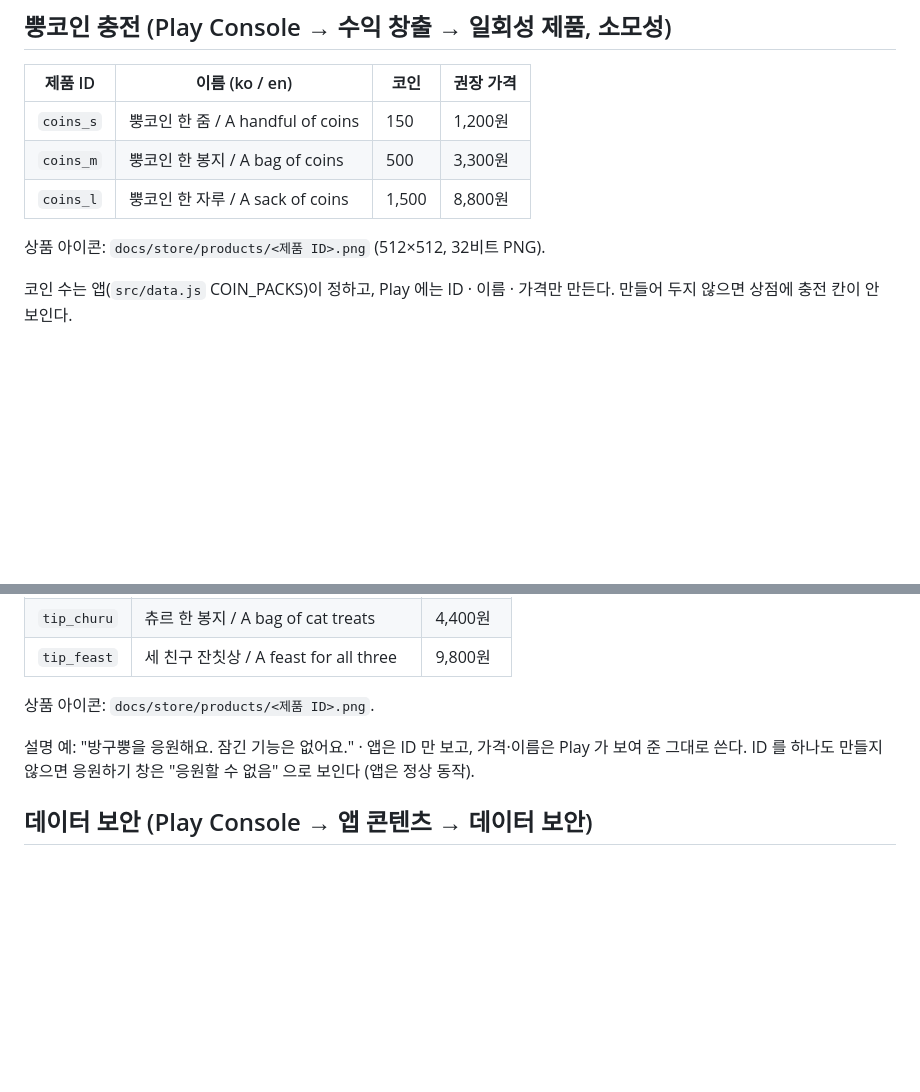
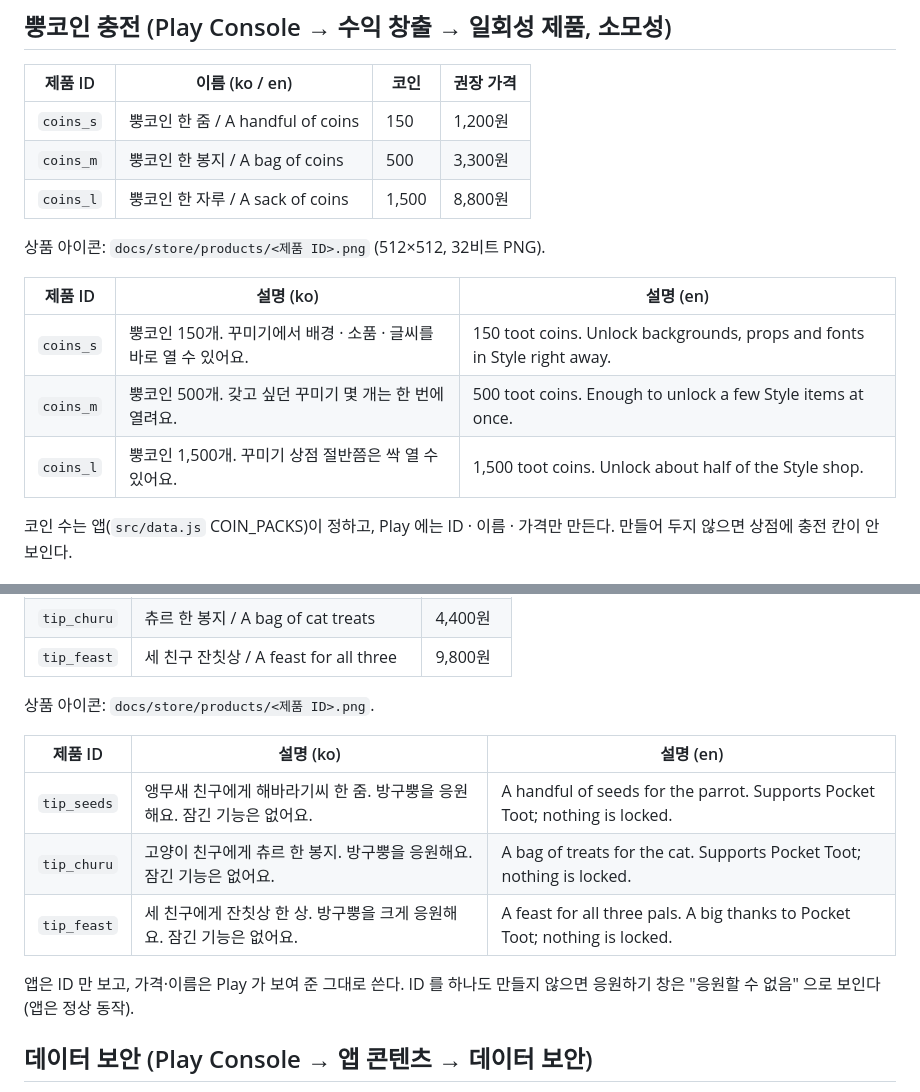
Before and after one commit to graviton94/bgbb, a Markdown page: docs/store/listing.md, 2 parts joined by grey strips. GitHub-like rendering; blank space fills up the shorter version.

Commit message:
Store: one-time product descriptions
Co-Authored-By: Claude Opus 5.5 <noreply@anthropic.com>
Claude-Session: https://claude.ai/code/session_01WCGxR6MfEeZ8fghXDkWdRg

```diff
--- a/docs/store/listing.md
+++ b/docs/store/listing.md
@@ -129,6 +129,12 @@ Nothing is locked. If you enjoy it, buy them a snack from Support.
 
 상품 아이콘: `docs/store/products/<제품 ID>.png` (512×512, 32비트 PNG).
 
+| 제품 ID | 설명 (ko) | 설명 (en) |
+|---|---|---|
+| `coins_s` | 뿡코인 150개. 꾸미기에서 배경 · 소품 · 글씨를 바로 열 수 있어요. | 150 toot coins. Unlock backgrounds, props and fonts in Style right away. |
+| `coins_m` | 뿡코인 500개. 갖고 싶던 꾸미기 몇 개는 한 번에 열려요. | 500 toot coins. Enough to unlock a few Style items at once. |
+| `coins_l` | 뿡코인 1,500개. 꾸미기 상점 절반쯤은 싹 열 수 있어요. | 1,500 toot coins. Unlock about half of the Style shop. |
+
 코인 수는 앱(`src/data.js` COIN_PACKS)이 정하고, Play 에는 ID · 이름 · 가격만 만든다. 만들어 두지 않으면 상점에 충전 칸이 안 보인다.
 
 ## 인앱 상품 (Play Console → 수익 창출 → 일회성 제품)
@@ -141,7 +147,13 @@ Nothing is locked. If you enjoy it, buy them a snack from Support.
 
 상품 아이콘: `docs/store/products/<제품 ID>.png`.
 
-설명 예: "방구뿡을 응원해요. 잠긴 기능은 없어요." · 앱은 ID 만 보고, 가격·이름은 Play 가 보여 준 그대로 쓴다.
+| 제품 ID | 설명 (ko) | 설명 (en) |
+|---|---|---|
+| `tip_seeds` | 앵무새 친구에게 해바라기씨 한 줌. 방구뿡을 응원해요. 잠긴 기능은 없어요. | A handful of seeds for the parrot. Supports Pocket Toot; nothing is locked. |
+| `tip_churu` | 고양이 친구에게 츄르 한 봉지. 방구뿡을 응원해요. 잠긴 기능은 없어요. | A bag of treats for the cat. Supports Pocket Toot; nothing is locked. |
+| `tip_feast` | 세 친구에게 잔칫상 한 상. 방구뿡을 크게 응원해요. 잠긴 기능은 없어요. | A feast for all three pals. A big thanks to Pocket Toot; nothing is locked. |
+
+앱은 ID 만 보고, 가격·이름은 Play 가 보여 준 그대로 쓴다.
 ID 를 하나도 만들지 않으면 응원하기 창은 "응원할 수 없음" 으로 보인다 (앱은 정상 동작).
 
 ## 데이터 보안 (Play Console → 앱 콘텐츠 → 데이터 보안)
```
